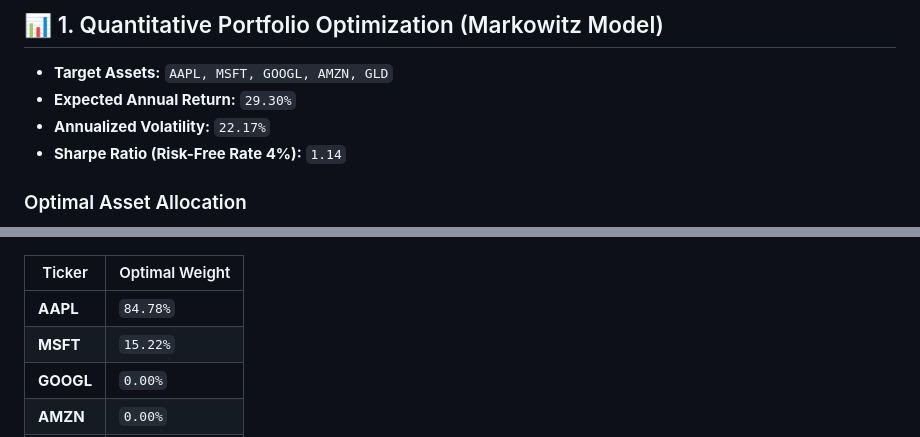
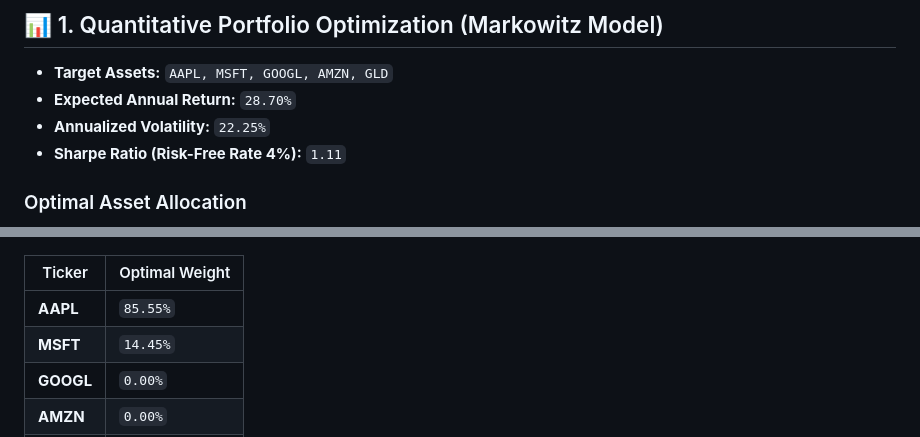
Before and after one commit to chandravurakaranam/Quant-Operations-Analytics-QOA-, a Markdown page: README.md, 2 parts joined by grey strips. Drawn GitHub-style.

Commit message:
Automated update: Quant & MS analytics results

```diff
--- a/README.md
+++ b/README.md
@@ -4,17 +4,17 @@
 
 ## 📊 1. Quantitative Portfolio Optimization (Markowitz Model)
 - **Target Assets:** `AAPL, MSFT, GOOGL, AMZN, GLD`
-- **Expected Annual Return:** `29.30%`
-- **Annualized Volatility:** `22.17%`
-- **Sharpe Ratio (Risk-Free Rate 4%):** `1.14`
+- **Expected Annual Return:** `28.70%`
+- **Annualized Volatility:** `22.25%`
+- **Sharpe Ratio (Risk-Free Rate 4%):** `1.11`
 
 ### Optimal Asset Allocation
 ![Portfolio Weights](portfolio_weights.png)
 
 | Ticker | Optimal Weight |
 |--------|----------------|
-| **AAPL** | `84.78%` |
-| **MSFT** | `15.22%` |
+| **AAPL** | `85.55%` |
+| **MSFT** | `14.45%` |
 | **GOOGL** | `0.00%` |
 | **AMZN** | `0.00%` |
 | **GLD** | `0.00%` |
```
Also changed, not shown: other parts of README.md (+1 -1 lines), portfolio_weights.png.
